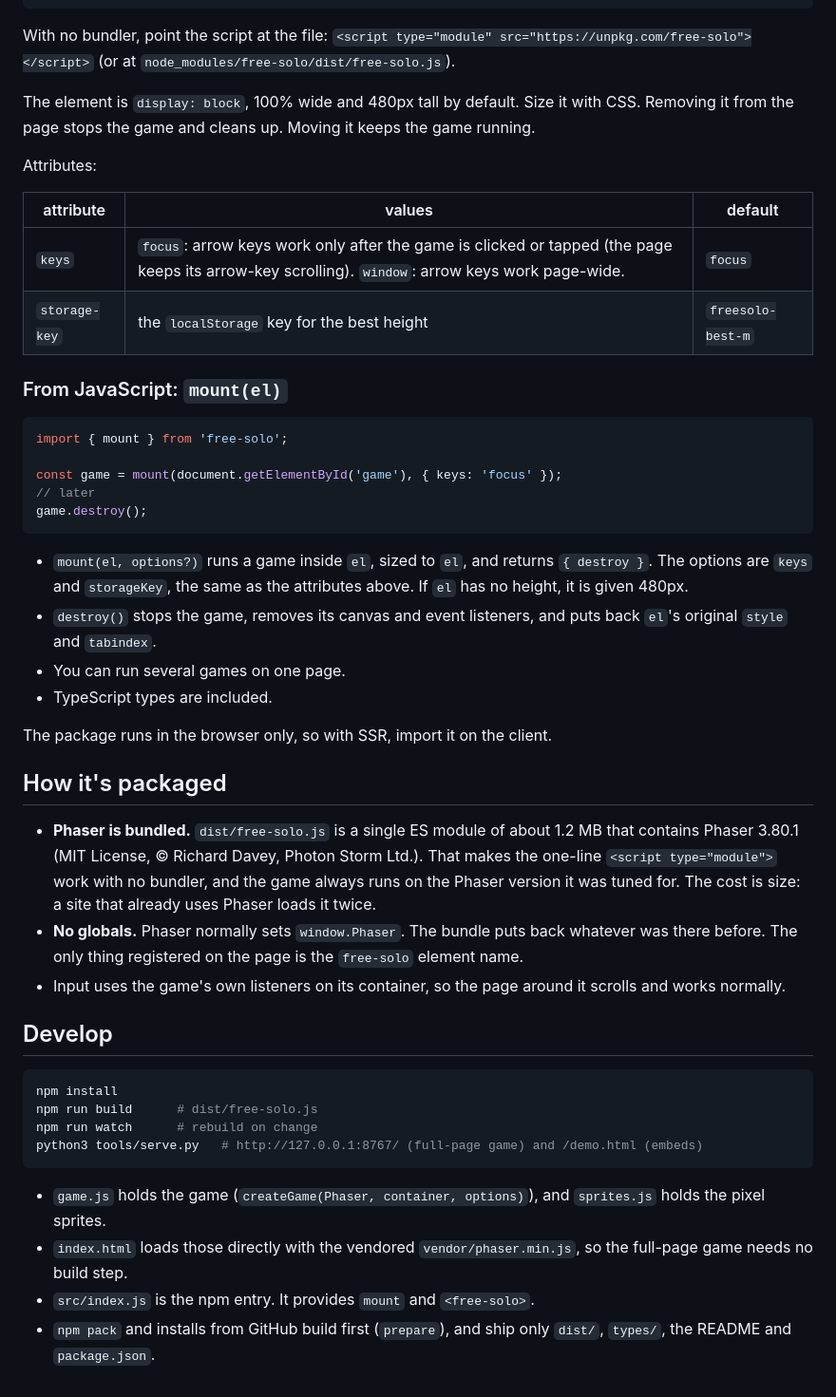
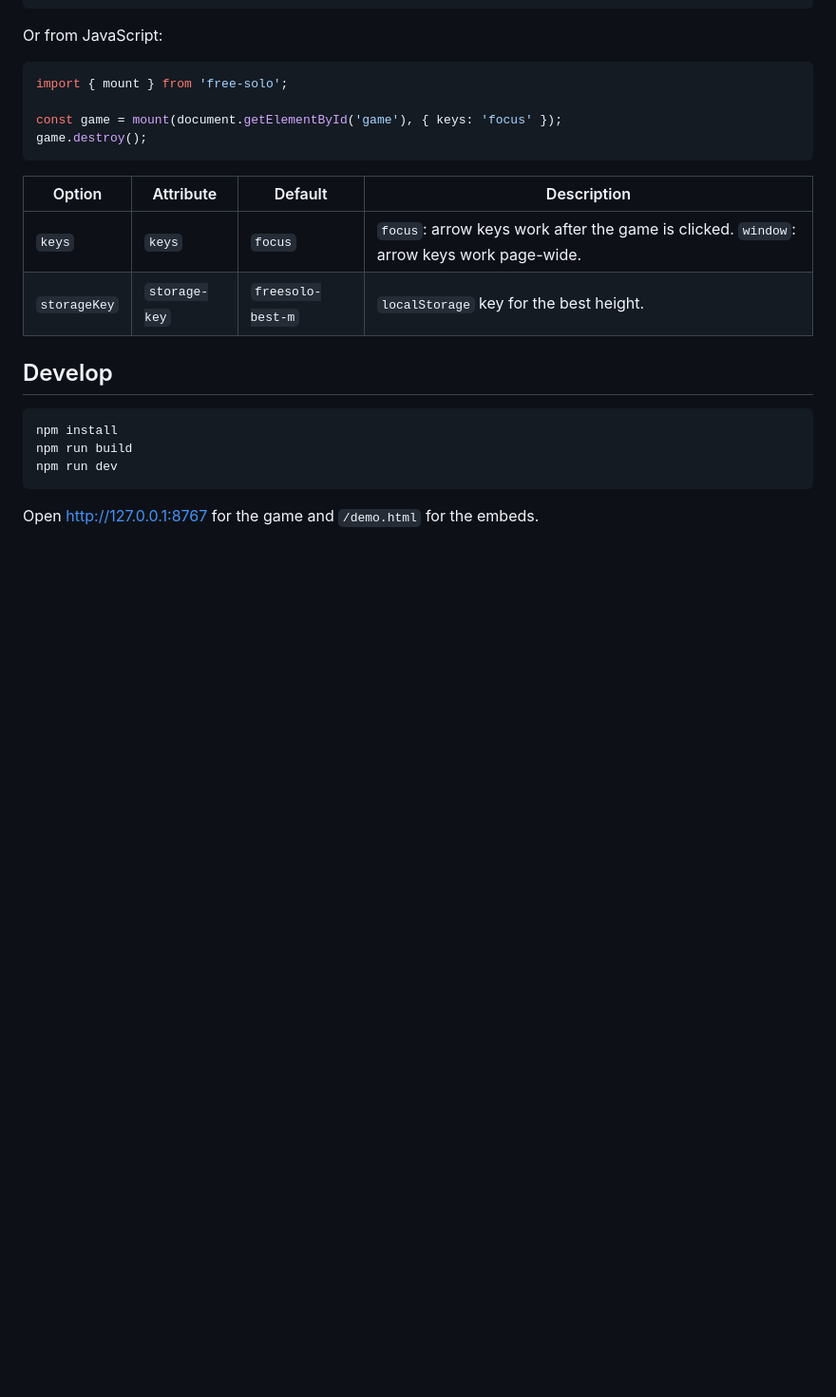
Before and after one commit to arissafram/free-solo, a Markdown page: README.md, the part around one of its changes. Shown at 95% size. Rendered like a GitHub page; blank space fills up the shorter version.

Commit message:
Update readme (#2)

````diff
--- a/README.md
+++ b/README.md
@@ -22,50 +11,26 @@ For a local, unpublished copy: run `npm pack` in this repo, then `npm install ./
 <free-solo style="width: 360px; height: 520px"></free-solo>
 ```
 
-With no bundler, point the script at the file: `<script type="module" src="https://unpkg.com/free-solo"></script>` (or at `node_modules/free-solo/dist/free-solo.js`).
-
-The element is `display: block`, 100% wide and 480px tall by default. Size it with CSS. Removing it from the page stops the game and cleans up. Moving it keeps the game running.
-
-Attributes:
-
-| attribute | values | default |
-|---|---|---|
-| `keys` | `focus`: arrow keys work only after the game is clicked or tapped (the page keeps its arrow-key scrolling). `window`: arrow keys work page-wide. | `focus` |
-| `storage-key` | the `localStorage` key for the best height | `freesolo-best-m` |
-
-### From JavaScript: `mount(el)`
+Or from JavaScript:
 
 ```js
 import { mount } from 'free-solo';
 
 const game = mount(document.getElementById('game'), { keys: 'focus' });
-// later
 game.destroy();
 ```
 
-- `mount(el, options?)` runs a game inside `el`, sized to `el`, and returns `{ destroy }`. The options are `keys` and `storageKey`, the same as the attributes above. If `el` has no height, it is given 480px.
-- `destroy()` stops the game, removes its canvas and event listeners, and puts back `el`'s original `style` and `tabindex`.
-- You can run several games on one page.
-- TypeScript types are included.
-
-The package runs in the browser only, so with SSR, import it on the client.
-
-## How it's packaged
-
-- **Phaser is bundled.** `dist/free-solo.js` is a single ES module of about 1.2 MB that contains Phaser 3.80.1 (MIT License, © Richard Davey, Photon Storm Ltd.). That makes the one-line `<script type="module">` work with no bundler, and the game always runs on the Phaser version it was tuned for. The cost is size: a site that already uses Phaser loads it twice.
-- **No globals.** Phaser normally sets `window.Phaser`. The bundle puts back whatever was there before. The only thing registered on the page is the `free-solo` element name.
-- Input uses the game's own listeners on its container, so the page around it scrolls and works normally.
+| Option | Attribute | Default | Description |
+|---|---|---|---|
+| `keys` | `keys` | `focus` | `focus`: arrow keys work after the game is clicked. `window`: arrow keys work page-wide. |
+| `storageKey` | `storage-key` | `freesolo-best-m` | `localStorage` key for the best height. |
 
 ## Develop
 
 ```bash
 npm install
-npm run build      # dist/free-solo.js
-npm run watch      # rebuild on change
-python3 tools/serve.py   # http://127.0.0.1:8767/ (full-page game) and /demo.html (embeds)
+npm run build
+npm run dev
 ```
 
-- `game.js` holds the game (`createGame(Phaser, container, options)`), and `sprites.js` holds the pixel sprites.
-- `index.html` loads those directly with the vendored `vendor/phaser.min.js`, so the full-page game needs no build step.
-- `src/index.js` is the npm entry. It provides `mount` and `<free-solo>`.
-- `npm pack` and installs from GitHub build first (`prepare`), and ship only `dist/`, `types/`, the README and `package.json`.
+Open http://127.0.0.1:8767 for the game and `/demo.html` for the embeds.
````
Also changed, not shown: other parts of README.md (+4 -15 lines), PLAN.md (deleted, +0 -26 lines), assets/gameplay.png (added), 3 other files.
